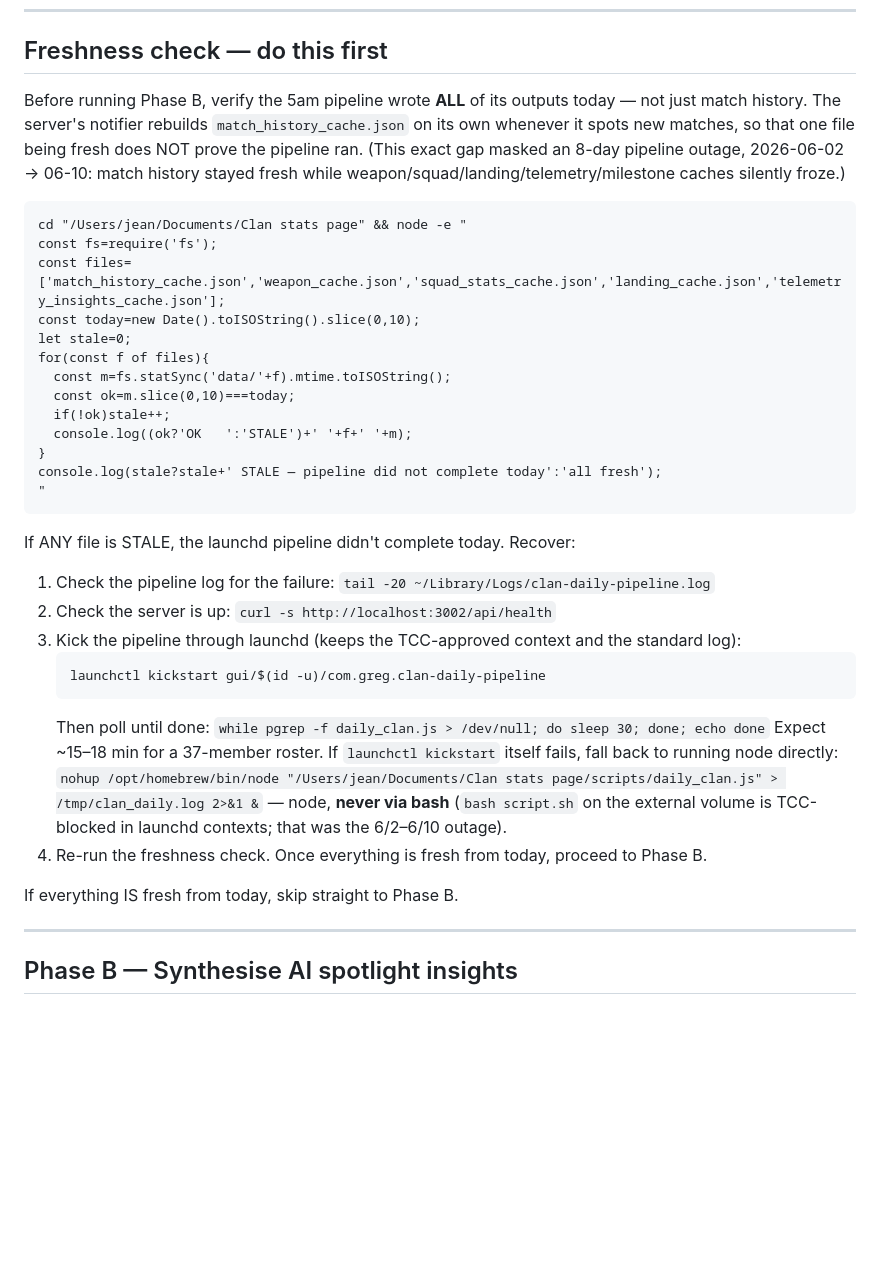
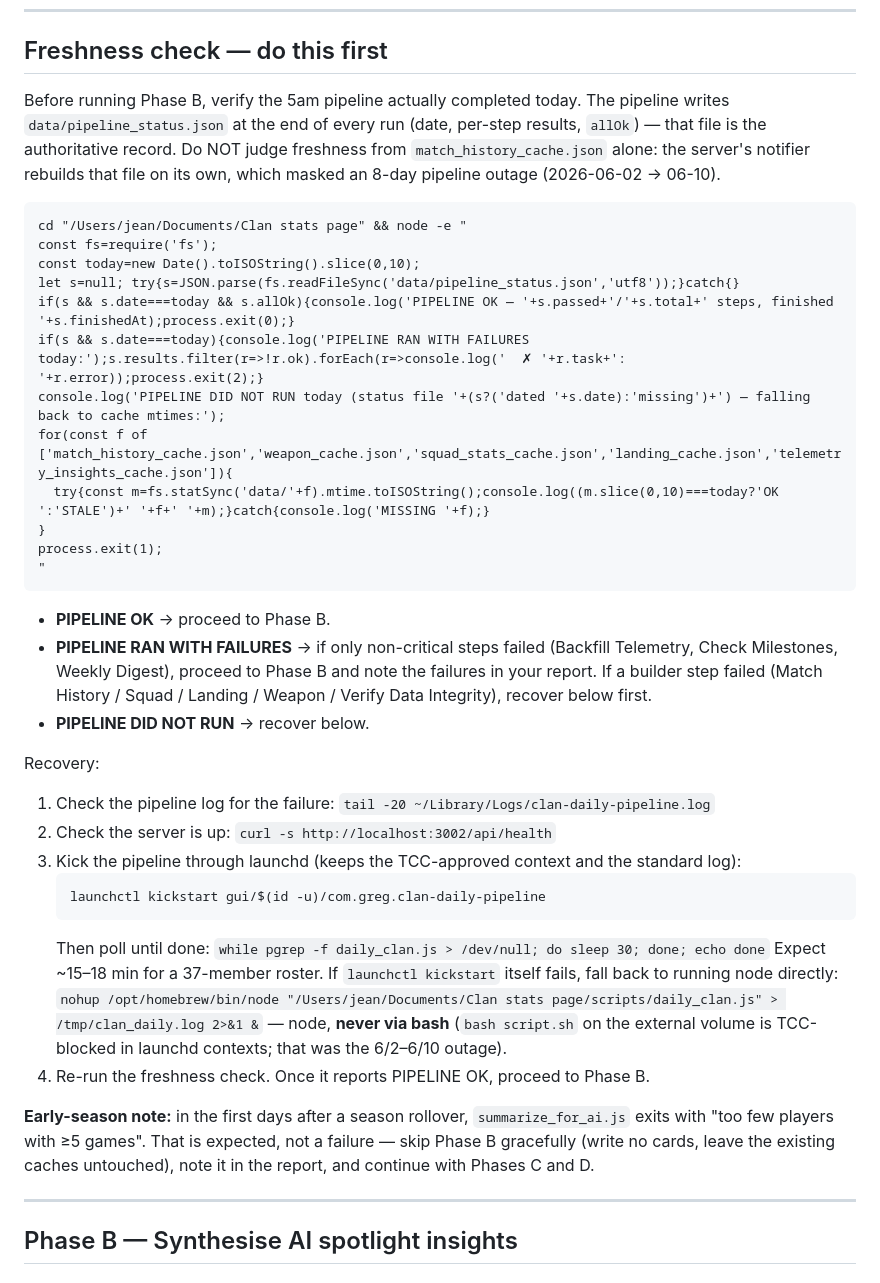
Before and after one commit to execundertakings/clan-stats, a Markdown page: scheduled-tasks/daily-clan.skill.md, the part around the change. GitHub-like rendering; blank space fills up the shorter version.

Commit message:
SKILL.md freshness check reads pipeline_status.json; early-season Phase B skip note

````diff
--- a/scheduled-tasks/daily-clan.skill.md
+++ b/scheduled-tasks/daily-clan.skill.md
@@ -19,25 +19,28 @@ Schedule: daily, **06:00 local** (pipeline launchd runs at 05:00 so data is fres
 
 ## Freshness check — do this first
 
-Before running Phase B, verify the 5am pipeline wrote **ALL** of its outputs today — not just match history. The server's notifier rebuilds `match_history_cache.json` on its own whenever it spots new matches, so that one file being fresh does NOT prove the pipeline ran. (This exact gap masked an 8-day pipeline outage, 2026-06-02 → 06-10: match history stayed fresh while weapon/squad/landing/telemetry/milestone caches silently froze.)
+Before running Phase B, verify the 5am pipeline actually completed today. The pipeline writes `data/pipeline_status.json` at the end of every run (date, per-step results, `allOk`) — that file is the authoritative record. Do NOT judge freshness from `match_history_cache.json` alone: the server's notifier rebuilds that file on its own, which masked an 8-day pipeline outage (2026-06-02 → 06-10).
 
 ```
 cd "/Users/jean/Documents/Clan stats page" && node -e "
 const fs=require('fs');
-const files=['match_history_cache.json','weapon_cache.json','squad_stats_cache.json','landing_cache.json','telemetry_insights_cache.json'];
 const today=new Date().toISOString().slice(0,10);
-let stale=0;
-for(const f of files){
-  const m=fs.statSync('data/'+f).mtime.toISOString();
-  const ok=m.slice(0,10)===today;
-  if(!ok)stale++;
-  console.log((ok?'OK   ':'STALE')+' '+f+' '+m);
+let s=null; try{s=JSON.parse(fs.readFileSync('data/pipeline_status.json','utf8'));}catch{}
+if(s && s.date===today && s.allOk){console.log('PIPELINE OK — '+s.passed+'/'+s.total+' steps, finished '+s.finishedAt);process.exit(0);}
+if(s && s.date===today){console.log('PIPELINE RAN WITH FAILURES today:');s.results.filter(r=>!r.ok).forEach(r=>console.log('  ✗ '+r.task+': '+r.error));process.exit(2);}
+console.log('PIPELINE DID NOT RUN today (status file '+(s?('dated '+s.date):'missing')+') — falling back to cache mtimes:');
+for(const f of ['match_history_cache.json','weapon_cache.json','squad_stats_cache.json','landing_cache.json','telemetry_insights_cache.json']){
+  try{const m=fs.statSync('data/'+f).mtime.toISOString();console.log((m.slice(0,10)===today?'OK   ':'STALE')+' '+f+' '+m);}catch{console.log('MISSING '+f);}
 }
-console.log(stale?stale+' STALE — pipeline did not complete today':'all fresh');
+process.exit(1);
 "
 ```
 
-If ANY file is STALE, the launchd pipeline didn't complete today. Recover:
+- **PIPELINE OK** → proceed to Phase B.
+- **PIPELINE RAN WITH FAILURES** → if only non-critical steps failed (Backfill Telemetry, Check Milestones, Weekly Digest), proceed to Phase B and note the failures in your report. If a builder step failed (Match History / Squad / Landing / Weapon / Verify Data Integrity), recover below first.
+- **PIPELINE DID NOT RUN** → recover below.
+
+Recovery:
 
 1. Check the pipeline log for the failure: `tail -20 ~/Library/Logs/clan-daily-pipeline.log`
 2. Check the server is up: `curl -s http://localhost:3002/api/health`
@@ -49,9 +52,9 @@ If ANY file is STALE, the launchd pipeline didn't complete today. Recover:
    Expect ~15–18 min for a 37-member roster. If `launchctl kickstart` itself fails, fall back to running node directly:
    `nohup /opt/homebrew/bin/node "/Users/jean/Documents/Clan stats page/scripts/daily_clan.js" > /tmp/clan_daily.log 2>&1 &`
    — node, **never via bash** (`bash script.sh` on the external volume is TCC-blocked in launchd contexts; that was the 6/2–6/10 outage).
-4. Re-run the freshness check. Once everything is fresh from today, proceed to Phase B.
+4. Re-run the freshness check. Once it reports PIPELINE OK, proceed to Phase B.
 
-If everything IS fresh from today, skip straight to Phase B.
+**Early-season note:** in the first days after a season rollover, `summarize_for_ai.js` exits with "too few players with ≥5 games". That is expected, not a failure — skip Phase B gracefully (write no cards, leave the existing caches untouched), note it in the report, and continue with Phases C and D.
 
 ---
 
````
